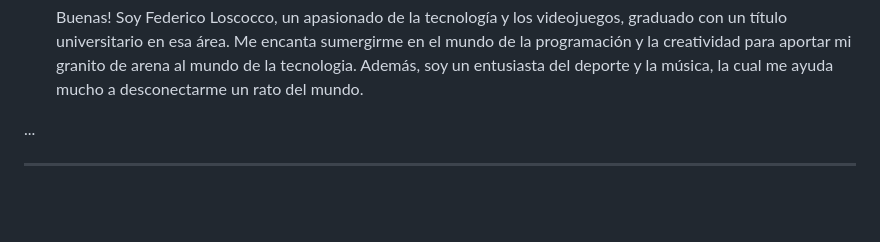
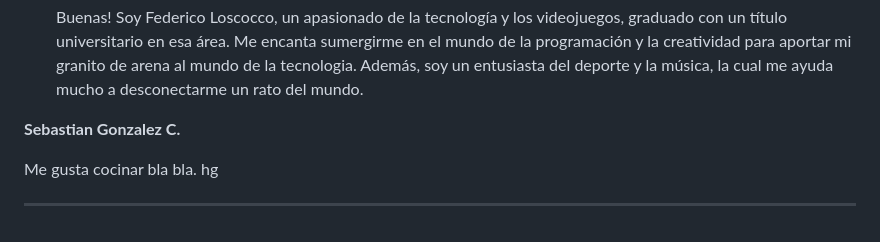
Before and after one commit to DH-Comision-07/grupo_3_DH-Records, a Markdown page: Readme.md, the part around the change. Drawn GitHub-style; blank space fills up the shorter version.

```diff
--- a/Readme.md
+++ b/Readme.md
@@ -48,6 +48,8 @@ Conoce al increíble equipo detrás de nuestra tienda:
 
   Buenas! Soy Federico Loscocco, un apasionado de la tecnología y los videojuegos, graduado con un título universitario en esa área. Me encanta sumergirme en el mundo de la programación y la creatividad para aportar mi granito de arena al mundo de la tecnologia. Además, soy un entusiasta del deporte y la música, la cual me ayuda mucho a desconectarme un rato del mundo.
 
-...
+**Sebastian Gonzalez C.**
+
+Me gusta cocinar bla bla. hg
 
 ---
```
